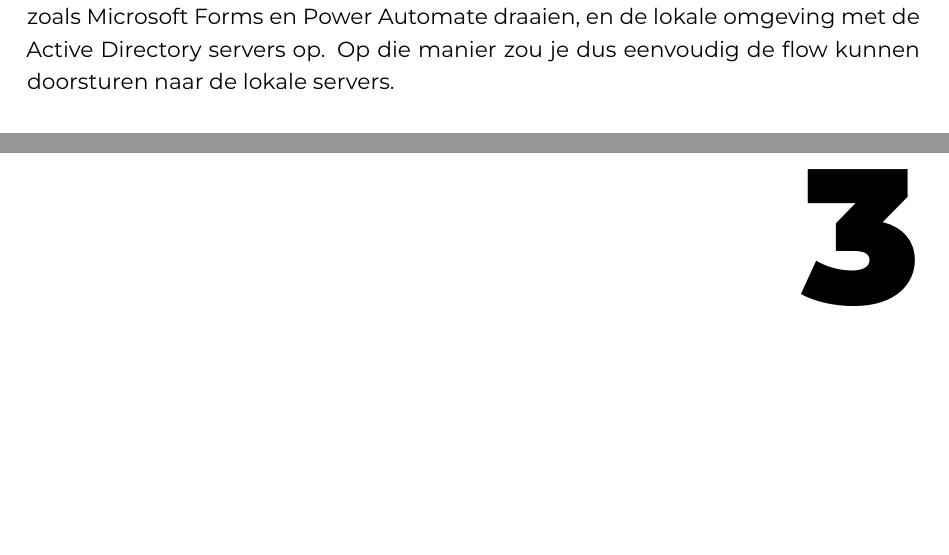
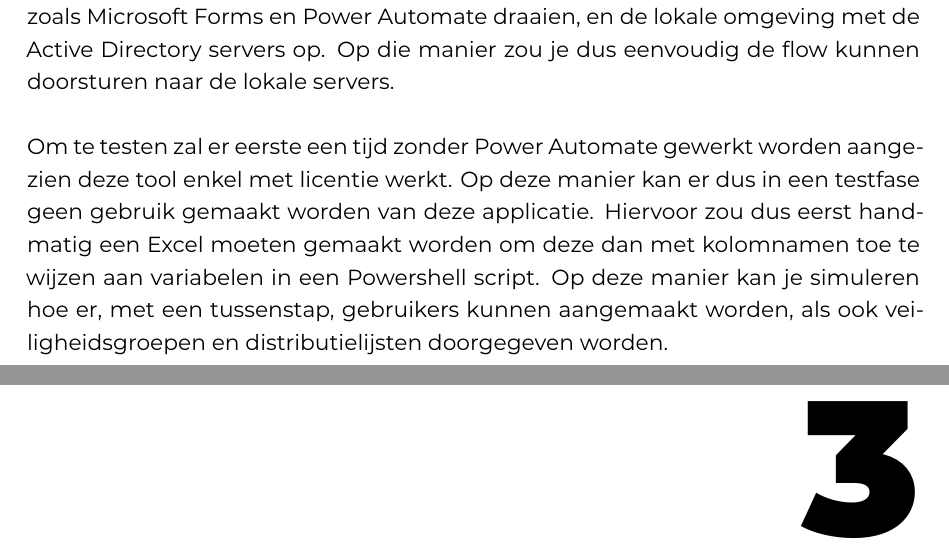
Before and after one commit to Ewout-VM/VanMullemEwout-BP, a LaTeX thesis (bachproef/VanMullemEwoutBP.tex, which reads bachproef/standvanzaken.tex): two parts of pages 14 and 15 of 24, joined at a grey line, cut so that both start at the same text, the shorter picture padded with empty space. Compiled offline with XeLaTeX; a LaTeX package or settings file that is missing is left out.

Commit message:
Update literatuurstudie

```diff
--- a/bachproef/standvanzaken.tex
+++ b/bachproef/standvanzaken.tex
@@ -65,4 +65,6 @@ Ook geeft \textcite{Microsoft2021} aan dat er een handige implementatie is voor
 In de huidige omgeving van de gemeente Berlare, wordt er gebruik gemaakt van de een hybride omgeving. Dit wilt zeggen dat er bepaalde systemen volledig in de cloud draaien, maar ook dat er nog bepaalde systemen lokaal on premises draaien. Aangezien de gemeente net zoals andere organisaties bepaalde GDPR regels moet volgen, moet er een deel lokaal on prem draaien, als ook de handigheid van gebruik maken van de cloud. Op die manier zorgen bedrijven voor manieren om privacy gevoelige bestanden lokaal op een server te zetten en dus zo de privacywetgeving niet te schenden \autocite{Ahuja2024}.
 
 
-Ook doordat het een hybride omgeving is, moet er een weg zijn dat de cloud van Microsoft Forms naar de on premises active directory (AD) kan gaan en daar dan een script kan uitvoeren voor de gebruikers aan te maken \autocite{Microsoft2025}. De gepaste toepassing daarvoor is de On-Premises-Data-Gateway van Microsoft. Dit legt als het ware een verbinding tussen de omgeving in de cloud, waar websites zoals Microsoft Forms en Power Automate draaien, en de lokale omgeving met de Active Directory servers op. Op die manier zou je dus eenvoudig de flow kunnen doorsturen naar de lokale servers.
+Ook doordat het een hybride omgeving is, moet er een weg zijn dat de cloud van Microsoft Forms naar de on premises active directory (AD) kan gaan en daar dan een script kan uitvoeren voor de gebruikers aan te maken \autocite{Microsoft2025}. De gepaste toepassing daarvoor is de On-Premises-Data-Gateway van Microsoft. Dit legt als het ware een verbinding tussen de omgeving in de cloud, waar websites zoals Microsoft Forms en Power Automate draaien, en de lokale omgeving met de Active Directory servers op. Op die manier zou je dus eenvoudig de flow kunnen doorsturen naar de lokale servers. \newline
+
+Om te testen zal er eerste een tijd zonder Power Automate gewerkt worden aangezien deze tool enkel met licentie werkt. Op deze manier kan er dus in een testfase geen gebruik gemaakt worden van deze applicatie. Hiervoor zou dus eerst handmatig een Excel moeten gemaakt worden om deze dan met kolomnamen toe te wijzen aan variabelen in een Powershell script. Op deze manier kan je simuleren hoe er, met een tussenstap, gebruikers kunnen aangemaakt worden, als ook veiligheidsgroepen en distributielijsten doorgegeven worden.
```
